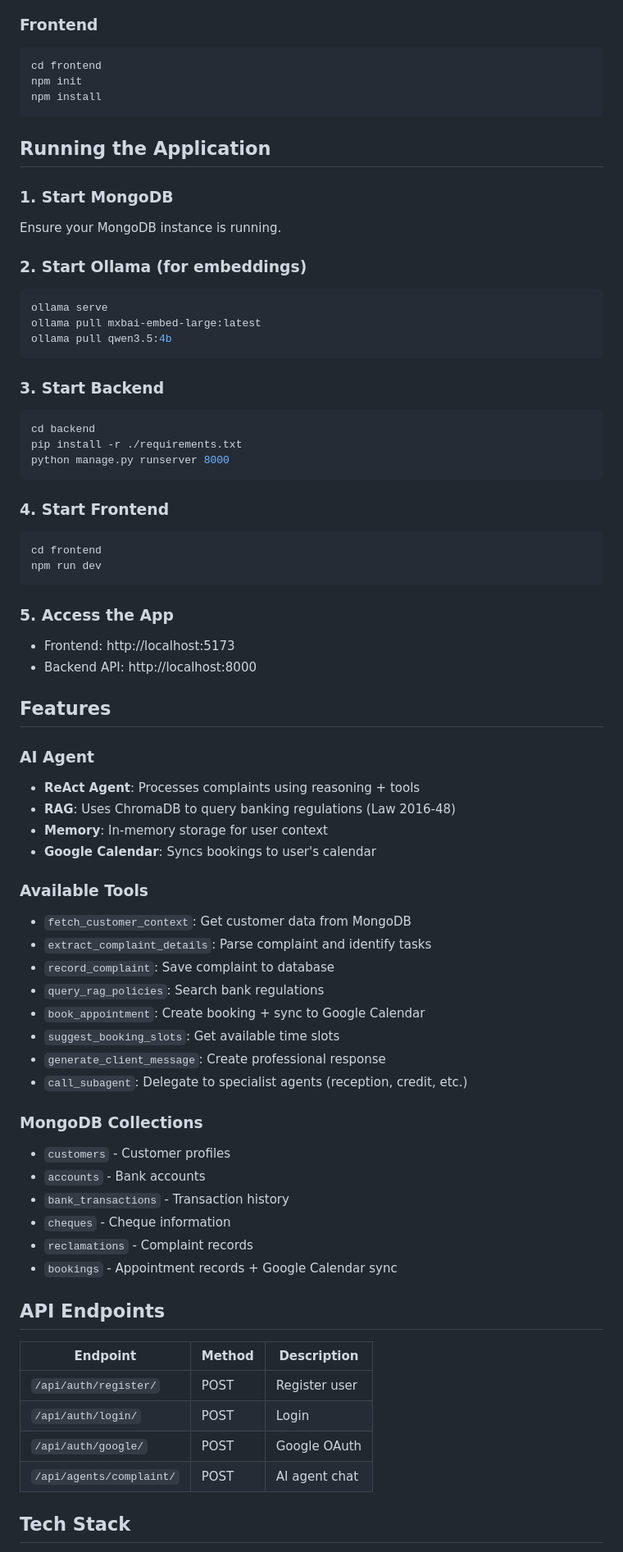
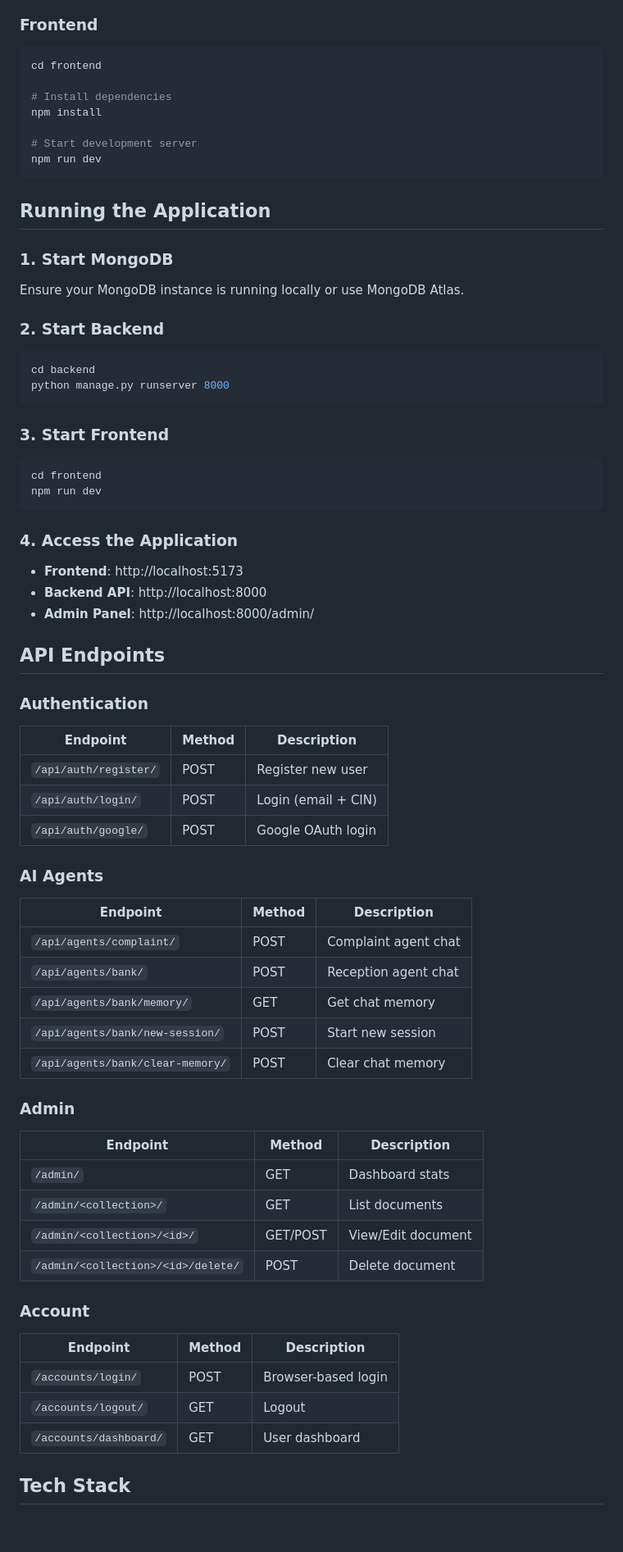
Before and after one commit to aymen082004/bank-ai, a Markdown page: README.md, the part around one of its changes. Shown at 82% size. Rendered like a GitHub page; blank space fills up the shorter version.

Commit message:
integration -> fraud agent

````diff
--- a/README.md
+++ b/README.md
@@ -68,78 +157,68 @@ pip install -r requirements.txt
 
 ```bash
 cd frontend
-npm init
+
+# Install dependencies
 npm install
+
+# Start development server
+npm run dev
 ```
 
 ## Running the Application
 
 ### 1. Start MongoDB
+Ensure your MongoDB instance is running locally or use MongoDB Atlas.
 
-Ensure your MongoDB instance is running.
-
-### 2. Start Ollama (for embeddings)
-
-```bash
-ollama serve
-ollama pull mxbai-embed-large:latest
-ollama pull qwen3.5:4b
-```
-
-### 3. Start Backend
-
+### 2. Start Backend
 ```bash
 cd backend
-pip install -r ./requirements.txt
 python manage.py runserver 8000
 ```
 
-### 4. Start Frontend
-
+### 3. Start Frontend
 ```bash
 cd frontend
 npm run dev
 ```
 
-### 5. Access the App
-
-- Frontend: http://localhost:5173
-- Backend API: http://localhost:8000
-
-## Features
-
-### AI Agent
-- **ReAct Agent**: Processes complaints using reasoning + tools
-- **RAG**: Uses ChromaDB to query banking regulations (Law 2016-48)
-- **Memory**: In-memory storage for user context
-- **Google Calendar**: Syncs bookings to user's calendar
-
-### Available Tools
-- `fetch_customer_context`: Get customer data from MongoDB
-- `extract_complaint_details`: Parse complaint and identify tasks
-- `record_complaint`: Save complaint to database
-- `query_rag_policies`: Search bank regulations
-- `book_appointment`: Create booking + sync to Google Calendar
-- `suggest_booking_slots`: Get available time slots
-- `generate_client_message`: Create professional response
-- `call_subagent`: Delegate to specialist agents (reception, credit, etc.)
-
-### MongoDB Collections
-- `customers` - Customer profiles
-- `accounts` - Bank accounts
-- `bank_transactions` - Transaction history
-- `cheques` - Cheque information
-- `reclamations` - Complaint records
-- `bookings` - Appointment records + Google Calendar sync
+### 4. Access the Application
+- **Frontend**: http://localhost:5173
+- **Backend API**: http://localhost:8000
+- **Admin Panel**: http://localhost:8000/admin/
 
 ## API Endpoints
 
+### Authentication
 | Endpoint | Method | Description |
 |----------|--------|-------------|
-| `/api/auth/register/` | POST | Register user |
-| `/api/auth/login/` | POST | Login |
-| `/api/auth/google/` | POST | Google OAuth |
-| `/api/agents/complaint/` | POST | AI agent chat |
+| `/api/auth/register/` | POST | Register new user |
+| `/api/auth/login/` | POST | Login (email + CIN) |
+| `/api/auth/google/` | POST | Google OAuth login |
+
+### AI Agents
+| Endpoint | Method | Description |
+|----------|--------|-------------|
+| `/api/agents/complaint/` | POST | Complaint agent chat |
+| `/api/agents/bank/` | POST | Reception agent chat |
+| `/api/agents/bank/memory/` | GET | Get chat memory |
+| `/api/agents/bank/new-session/` | POST | Start new session |
+| `/api/agents/bank/clear-memory/` | POST | Clear chat memory |
+
+### Admin
+| Endpoint | Method | Description |
+|----------|--------|-------------|
+| `/admin/` | GET | Dashboard stats |
+| `/admin/<collection>/` | GET | List documents |
+| `/admin/<collection>/<id>/` | GET/POST | View/Edit document |
+| `/admin/<collection>/<id>/delete/` | POST | Delete document |
+
+### Account
+| Endpoint | Method | Description |
+|----------|--------|-------------|
+| `/accounts/login/` | POST | Browser-based login |
+| `/accounts/logout/` | GET | Logout |
+| `/accounts/dashboard/` | GET | User dashboard |
 
 ## Tech Stack
 
````
Also changed, not shown: other parts of README.md (+174 -31 lines).
